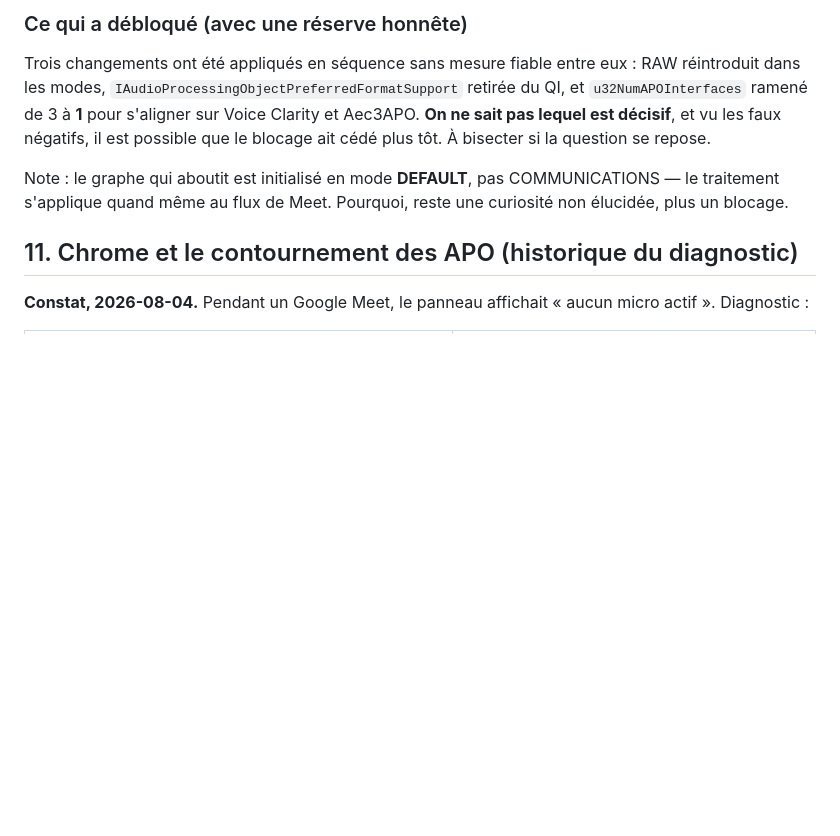
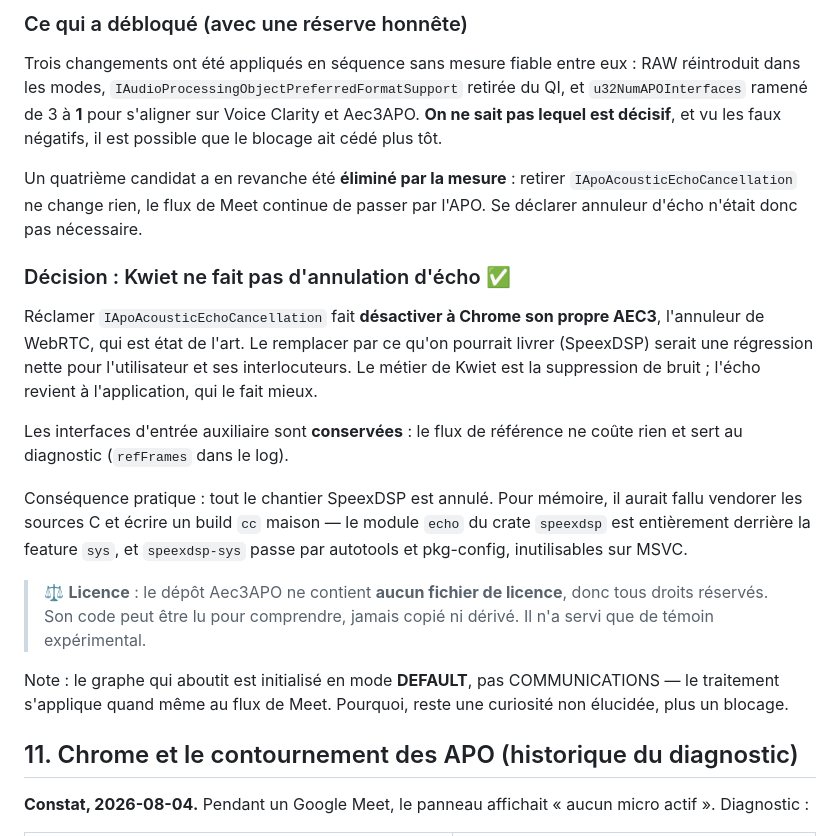
Before and after one commit to smolleyes/kwiet, a Markdown page: docs/architecture.md, the part around the change. Drawn GitHub-style; blank space fills up the shorter version.

Commit message:
Confirme : pas besoin de se declarer annuleur d'echo
Mesure : avec IApoAcousticEchoCancellation et sa v2 refusees, l'APO atteint toujours LockForProcess et le flux de Meet continue de passer par lui. Se declarer annuleur d'echo n'etait donc pas necessaire, et Chrome conserve AEC3. Decision actee : Kwiet ne fait pas d'annulation d'echo, les interfaces d'entree auxiliaire sont conservees pour le diagnostic. Le chantier SpeexDSP est annule.

```diff
--- a/docs/architecture.md
+++ b/docs/architecture.md
@@ -549,8 +549,31 @@ Trois changements ont été appliqués en séquence sans mesure fiable entre eux
 RAW réintroduit dans les modes, `IAudioProcessingObjectPreferredFormatSupport`
 retirée du QI, et `u32NumAPOInterfaces` ramené de 3 à **1** pour s'aligner sur
 Voice Clarity et Aec3APO. **On ne sait pas lequel est décisif**, et vu les faux
-négatifs, il est possible que le blocage ait cédé plus tôt. À bisecter si la
-question se repose.
+négatifs, il est possible que le blocage ait cédé plus tôt.
+
+Un quatrième candidat a en revanche été **éliminé par la mesure** : retirer
+`IApoAcousticEchoCancellation` ne change rien, le flux de Meet continue de
+passer par l'APO. Se déclarer annuleur d'écho n'était donc pas nécessaire.
+
+### Décision : Kwiet ne fait pas d'annulation d'écho ✅
+
+Réclamer `IApoAcousticEchoCancellation` fait **désactiver à Chrome son propre
+AEC3**, l'annuleur de WebRTC, qui est état de l'art. Le remplacer par ce qu'on
+pourrait livrer (SpeexDSP) serait une régression nette pour l'utilisateur et
+ses interlocuteurs. Le métier de Kwiet est la suppression de bruit ; l'écho
+revient à l'application, qui le fait mieux.
+
+Les interfaces d'entrée auxiliaire sont **conservées** : le flux de référence
+ne coûte rien et sert au diagnostic (`refFrames` dans le log).
+
+Conséquence pratique : tout le chantier SpeexDSP est annulé. Pour mémoire, il
+aurait fallu vendorer les sources C et écrire un build `cc` maison — le module
+`echo` du crate `speexdsp` est entièrement derrière la feature `sys`, et
+`speexdsp-sys` passe par autotools et pkg-config, inutilisables sur MSVC.
+
+> ⚖️ **Licence** : le dépôt Aec3APO ne contient **aucun fichier de licence**,
+> donc tous droits réservés. Son code peut être lu pour comprendre, jamais
+> copié ni dérivé. Il n'a servi que de témoin expérimental.
 
 Note : le graphe qui aboutit est initialisé en mode **DEFAULT**, pas
 COMMUNICATIONS — le traitement s'applique quand même au flux de Meet. Pourquoi,
```
